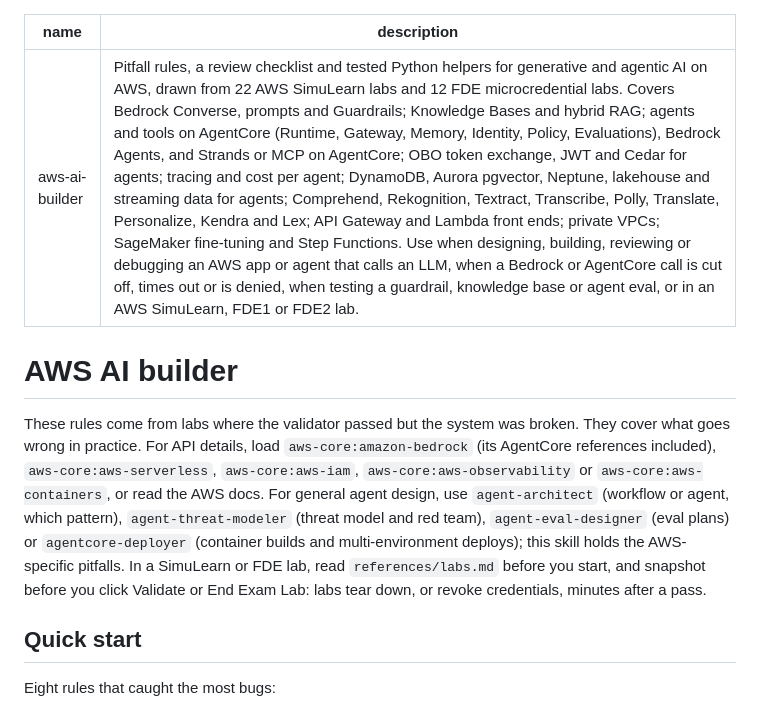
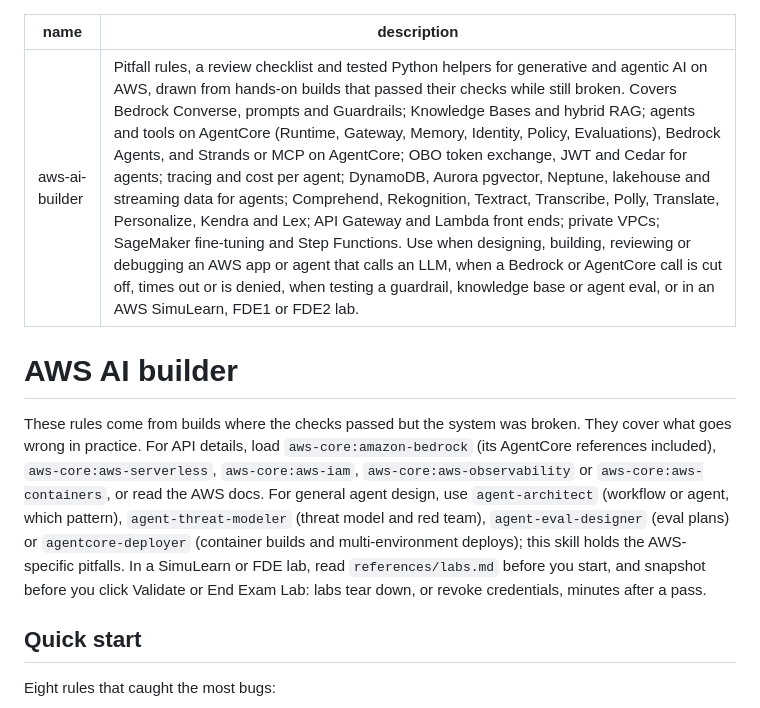
Before and after one commit to quincysting/claudeskill_aws_ai_builder, a Markdown page: SKILL.md, the part around the change. GitHub-like rendering.

```diff
--- a/SKILL.md
+++ b/SKILL.md
@@ -1,11 +1,11 @@
 ---
 name: aws-ai-builder
-description: Pitfall rules, a review checklist and tested Python helpers for generative and agentic AI on AWS, drawn from 22 AWS SimuLearn labs and 12 FDE microcredential labs. Covers Bedrock Converse, prompts and Guardrails; Knowledge Bases and hybrid RAG; agents and tools on AgentCore (Runtime, Gateway, Memory, Identity, Policy, Evaluations), Bedrock Agents, and Strands or MCP on AgentCore; OBO token exchange, JWT and Cedar for agents; tracing and cost per agent; DynamoDB, Aurora pgvector, Neptune, lakehouse and streaming data for agents; Comprehend, Rekognition, Textract, Transcribe, Polly, Translate, Personalize, Kendra and Lex; API Gateway and Lambda front ends; private VPCs; SageMaker fine-tuning and Step Functions. Use when designing, building, reviewing or debugging an AWS app or agent that calls an LLM, when a Bedrock or AgentCore call is cut off, times out or is denied, when testing a guardrail, knowledge base or agent eval, or in an AWS SimuLearn, FDE1 or FDE2 lab.
+description: Pitfall rules, a review checklist and tested Python helpers for generative and agentic AI on AWS, drawn from hands-on builds that passed their checks while still broken. Covers Bedrock Converse, prompts and Guardrails; Knowledge Bases and hybrid RAG; agents and tools on AgentCore (Runtime, Gateway, Memory, Identity, Policy, Evaluations), Bedrock Agents, and Strands or MCP on AgentCore; OBO token exchange, JWT and Cedar for agents; tracing and cost per agent; DynamoDB, Aurora pgvector, Neptune, lakehouse and streaming data for agents; Comprehend, Rekognition, Textract, Transcribe, Polly, Translate, Personalize, Kendra and Lex; API Gateway and Lambda front ends; private VPCs; SageMaker fine-tuning and Step Functions. Use when designing, building, reviewing or debugging an AWS app or agent that calls an LLM, when a Bedrock or AgentCore call is cut off, times out or is denied, when testing a guardrail, knowledge base or agent eval, or in an AWS SimuLearn, FDE1 or FDE2 lab.
 ---
 
 # AWS AI builder
 
-These rules come from labs where the validator passed but the system was broken. They cover what goes wrong in practice. For API details, load `aws-core:amazon-bedrock` (its AgentCore references included), `aws-core:aws-serverless`, `aws-core:aws-iam`, `aws-core:aws-observability` or `aws-core:aws-containers`, or read the AWS docs. For general agent design, use `agent-architect` (workflow or agent, which pattern), `agent-threat-modeler` (threat model and red team), `agent-eval-designer` (eval plans) or `agentcore-deployer` (container builds and multi-environment deploys); this skill holds the AWS-specific pitfalls. In a SimuLearn or FDE lab, read `references/labs.md` before you start, and snapshot before you click Validate or End Exam Lab: labs tear down, or revoke credentials, minutes after a pass.
+These rules come from builds where the checks passed but the system was broken. They cover what goes wrong in practice. For API details, load `aws-core:amazon-bedrock` (its AgentCore references included), `aws-core:aws-serverless`, `aws-core:aws-iam`, `aws-core:aws-observability` or `aws-core:aws-containers`, or read the AWS docs. For general agent design, use `agent-architect` (workflow or agent, which pattern), `agent-threat-modeler` (threat model and red team), `agent-eval-designer` (eval plans) or `agentcore-deployer` (container builds and multi-environment deploys); this skill holds the AWS-specific pitfalls. In a SimuLearn or FDE lab, read `references/labs.md` before you start, and snapshot before you click Validate or End Exam Lab: labs tear down, or revoke credentials, minutes after a pass.
 
 ## Quick start
 
```
Also changed, not shown: README.md (+4 -1 lines), references/labs.md (+1 -1 lines), docs/overview.png (added), 1 other file.
